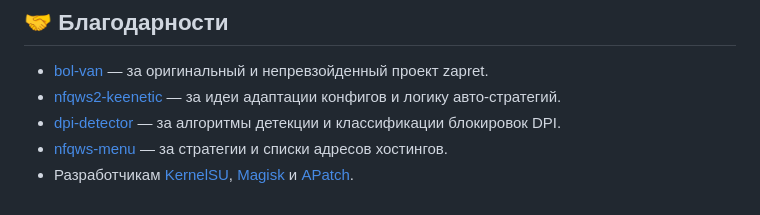
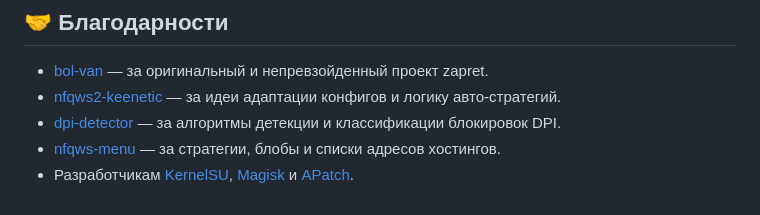
Before and after one commit to Dea1hwa1cher/nfqws2-android, a Markdown page: README.md, the part around the change. Drawn GitHub-style.

```diff
--- a/README.md
+++ b/README.md
@@ -55,5 +55,5 @@ Telegram-чат: **[t.me/nfqws2android](https://t.me/nfqws2android)** — пом
 * [bol-van](https://github.com/bol-van) — за оригинальный и непревзойденный проект zapret.
 * [nfqws2-keenetic](https://github.com/nfqws/nfqws2-keenetic) — за идеи адаптации конфигов и логику авто-стратегий.
 * [dpi-detector](https://github.com/Runnin4ik/dpi-detector) — за алгоритмы детекции и классификации блокировок DPI.
-* [nfqws-menu](https://github.com/rndnaame/nfqws-menu) — за стратегии и списки адресов хостингов.
+* [nfqws-menu](https://github.com/rndnaame/nfqws-menu) — за стратегии, блобы и списки адресов хостингов.
 * Разработчикам [KernelSU](https://github.com/tiann/kernelSU), [Magisk](https://github.com/topjohnwu/magisk) и [APatch](https://github.com/bmax121/APatch).
```
